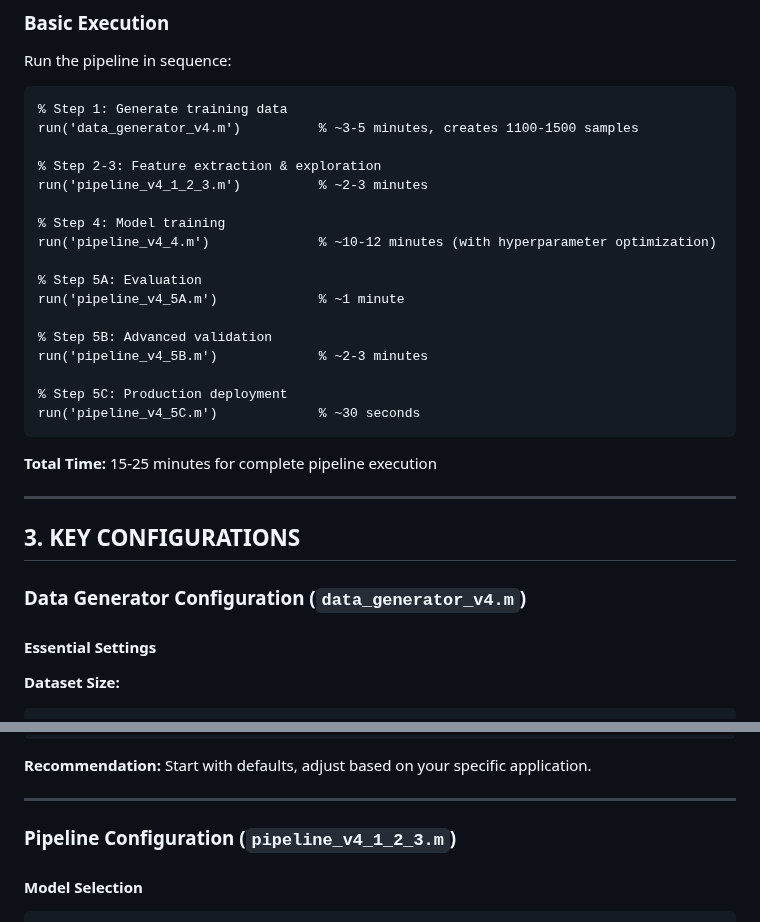
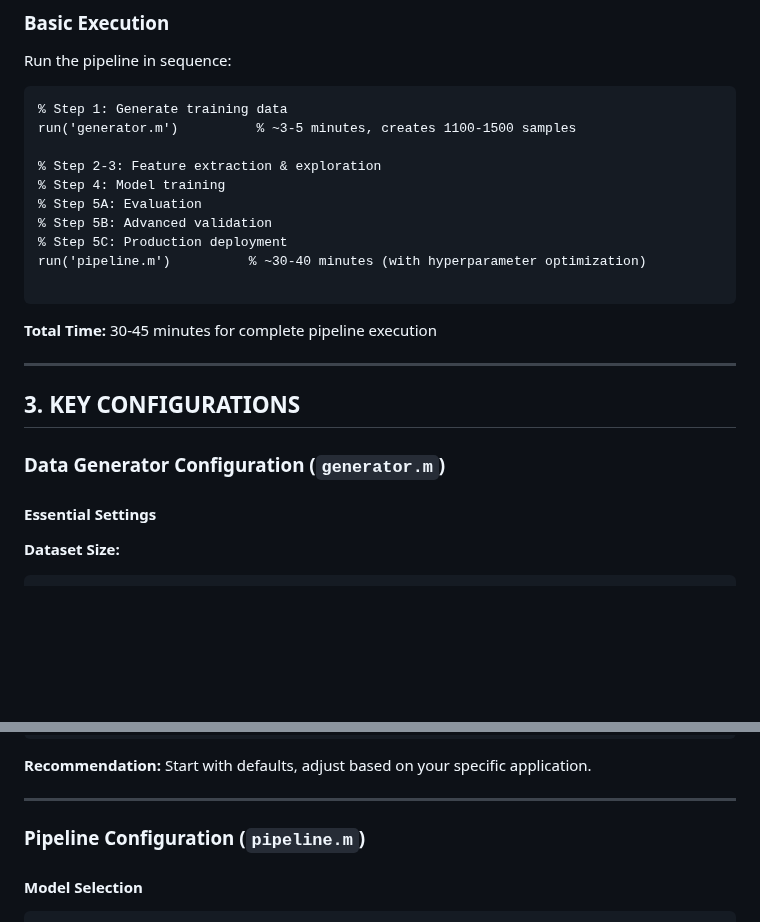
Before and after one commit to abbas-ahmad-cowlar/PFD-Fault-Diagnosis, a Markdown page: README.md, 2 parts joined by grey strips. Rendered like a GitHub page; blank space fills up the shorter version.

````diff
--- a/README.md
+++ b/README.md
@@ -75,31 +75,24 @@ Run the pipeline in sequence:
 
 ```matlab
 % Step 1: Generate training data
-run('data_generator_v4.m')          % ~3-5 minutes, creates 1100-1500 samples
+run('generator.m')          % ~3-5 minutes, creates 1100-1500 samples
 
 % Step 2-3: Feature extraction & exploration
-run('pipeline_v4_1_2_3.m')          % ~2-3 minutes
+% Step 4: Model training
+% Step 5A: Evaluation
+% Step 5B: Advanced validation
+% Step 5C: Production deployment
+run('pipeline.m')          % ~30-40 minutes (with hyperparameter optimization)
 
-% Step 4: Model training
-run('pipeline_v4_4.m')              % ~10-12 minutes (with hyperparameter optimization)
-
-% Step 5A: Evaluation
-run('pipeline_v4_5A.m')             % ~1 minute
-
-% Step 5B: Advanced validation
-run('pipeline_v4_5B.m')             % ~2-3 minutes
-
-% Step 5C: Production deployment
-run('pipeline_v4_5C.m')             % ~30 seconds
 ```
 
-**Total Time:** 15-25 minutes for complete pipeline execution
+**Total Time:** 30-45 minutes for complete pipeline execution
 
 ---
 
 ## 3. KEY CONFIGURATIONS
 
-### Data Generator Configuration (`data_generator_v4.m`)
+### Data Generator Configuration (`generator.m`)
 
 #### Essential Settings
 
@@ -163,7 +156,7 @@ CONFIG.noise.impulse = true;          % Sporadic impulses
 
 ---
 
-### Pipeline Configuration (`pipeline_v4_1_2_3.m`)
+### Pipeline Configuration (`pipeline.m`)
 
 #### Model Selection
 
````
